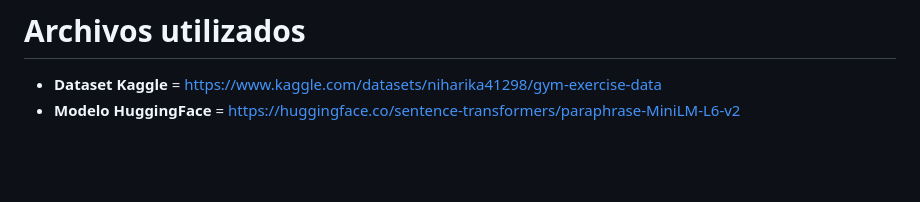
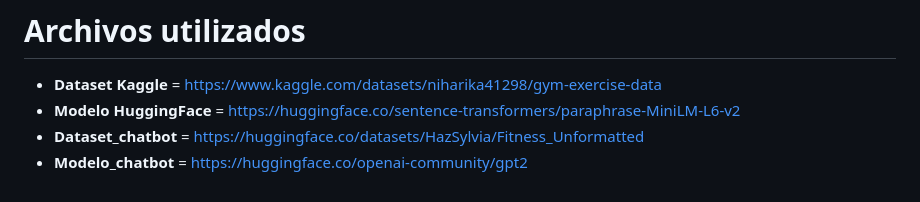
Before and after one commit to Jaayala99/Trabajo-Final-Bootcamp, a Markdown page: README.md, the part around the change. GitHub-like rendering; blank space fills up the shorter version.

Commit message:
modificacion readme

```diff
--- a/README.md
+++ b/README.md
@@ -165,3 +165,5 @@ enviroment.yml ----> Archivo donde se almacenan todas las dependencias de nuestr
 # Archivos utilizados
 - **Dataset Kaggle** = https://www.kaggle.com/datasets/niharika41298/gym-exercise-data
 - **Modelo HuggingFace** = https://huggingface.co/sentence-transformers/paraphrase-MiniLM-L6-v2
+- **Dataset_chatbot** = https://huggingface.co/datasets/HazSylvia/Fitness_Unformatted
+- **Modelo_chatbot** = https://huggingface.co/openai-community/gpt2
```
